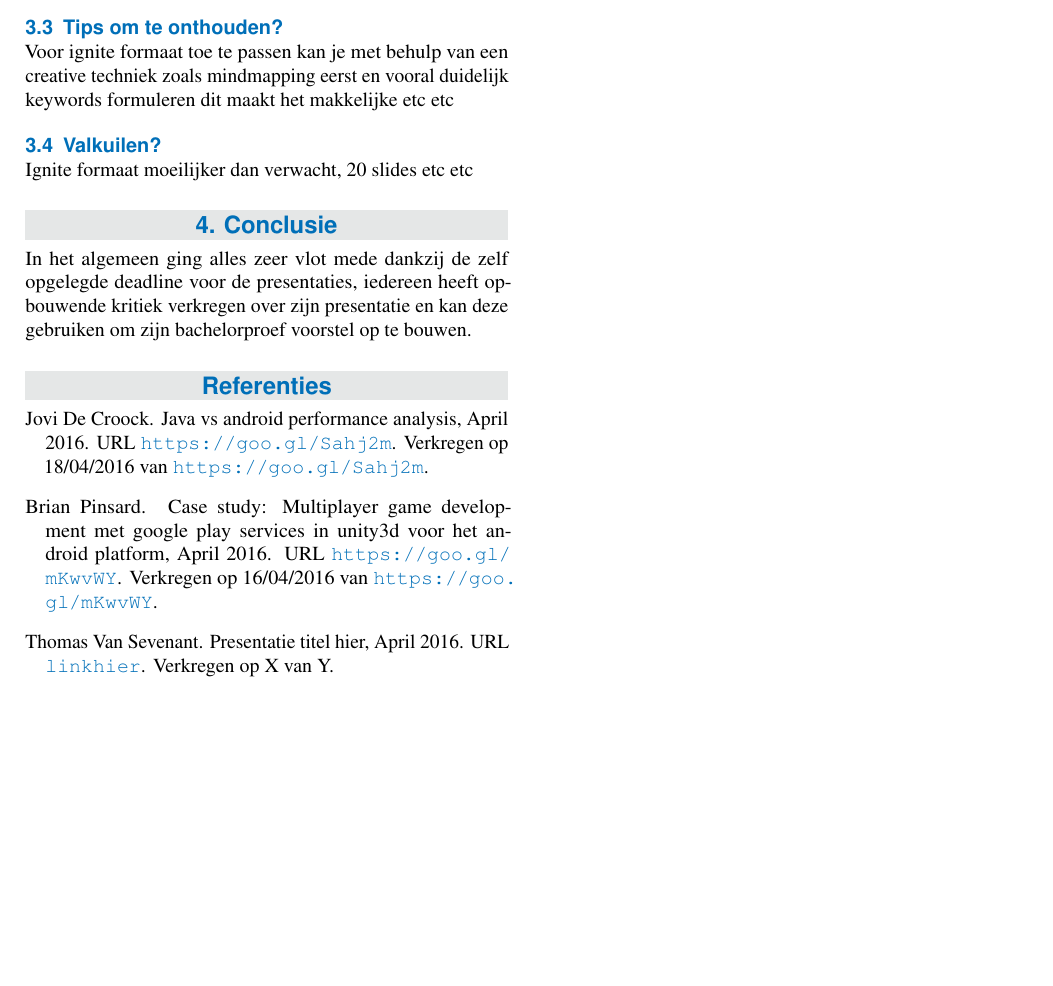
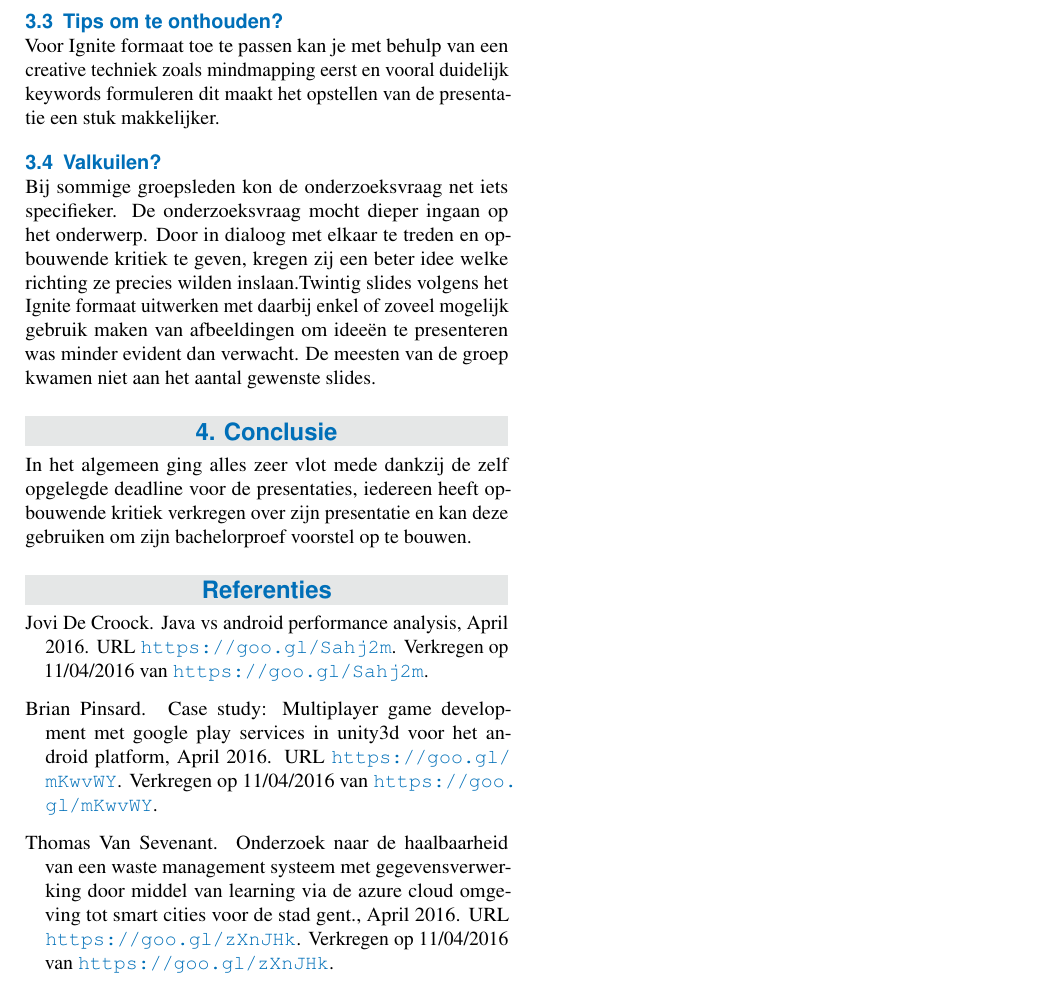
Before and after one commit to BrianPinsard/ozt-2a1, a LaTeX document (ignite_sessie/ignite_2A1_applicatieontwikkeling_mixed.tex, which reads ignite_sessie/Presentaties_biblio.bib): part of page 2 of 2, cut so that both start at the same text, the shorter picture padded with empty space. Compiled offline with pdfLaTeX; a missing bibliography style is replaced by a similar one.

Commit message:
- Thomas: Valkuilen + feedback + ppt referentie - Rename "appliactie..." --> "applicatie..." - Tips om te onthouden uitgeschreven

```diff
--- a/ignite_sessie/Presentaties_biblio.bib
+++ b/ignite_sessie/Presentaties_biblio.bib
@@ -11,3 +10,4 @@
+  note = 	  {Verkregen op 11/04/2016 van \url{https://goo.gl/mKwvWY}}
 }
 
 @Electronic{Willems2016,
@@ -21,3 +20,4 @@
+	note = 	    {Verkregen op 11/04/2016 van \url{https://goo.gl/d3RmHy}}
 }
 
 @Electronic{DeCroock2016,
@@ -31,11 +30,12 @@
+	note = 	    {Verkregen op 11/04/2016 van \url{https://goo.gl/Sahj2m}}
 }
 
 @Electronic{VanSevenant2016,
 	author =    {Van Sevenant, Thomas},
 	month =     apr,
 	year =      {2016},
-	title =     {Presentatie titel hier},
-	url =       {link hier},
-	timestamp = {tijd hier},
-	note = 	    {Verkregen op X van Y}
+	title =     {Onderzoek naar de haalbaarheid van een waste management systeem met gegevensverwerking door middel van learning via de Azure cloud omgeving tot Smart Cities voor de stad Gent.},
+	url =       {https://goo.gl/zXnJHk},
+	timestamp = {2016-04-11},
+	note = 	    {Verkregen op 11/04/2016 van \url{https://goo.gl/zXnJHk}}
 }
--- a/ignite_sessie/ignite_2A1_appliactieontwikkeling_mixed.tex
+++ b/ignite_sessie/ignite_2A1_applicatieontwikkeling_mixed.tex
@@ -120,11 +120,10 @@ Hij had een goed idee waar hij naartoe wou, maar zijn onderzoeksvraag was nog ni
 Zijn idee bestaat uit het testen van de performantie tussen Java en Android code, hoe snel eenzelfde stuk code met hetzelfde doel in Java en Android verwerkt word, dit zou gedaan worden via third party tools niet met de performance analytics van het IDE zelf. De voorbeelden van code die getest zouden worden zijn: basis code zoals bijvoorbeeld iteraties, recursies, \dots en databank vergelijking.
 
 \subsection{Tips om te onthouden?}
-Voor ignite formaat toe te passen kan je met behulp van een creative techniek zoals mindmapping eerst en vooral
-duidelijk keywords formuleren dit maakt het makkelijke etc etc
+Voor Ignite formaat toe te passen kan je met behulp van een creative techniek zoals mindmapping eerst en vooral duidelijk keywords formuleren dit maakt het opstellen van de presentatie een stuk makkelijker.
 
 \subsection{Valkuilen?}
-Ignite formaat moeilijker dan verwacht, 20 slides etc etc
+Bij sommige groepsleden kon de onderzoeksvraag net iets specifieker. De onderzoeksvraag mocht dieper ingaan op het onderwerp. Door in dialoog met elkaar te treden en opbouwende kritiek te geven, kregen zij een beter idee welke richting ze precies wilden inslaan.Twintig slides volgens het Ignite formaat uitwerken met daarbij enkel of zoveel mogelijk gebruik maken van afbeeldingen om ideeën te presenteren was minder evident dan verwacht. De meesten van de groep kwamen niet aan het aantal gewenste slides.
 
 \section{Conclusie}
 In het algemeen ging alles zeer vlot mede dankzij de zelf opgelegde deadline voor de presentaties, iedereen heeft opbouwende kritiek verkregen over zijn presentatie en kan deze gebruiken om zijn bachelorproef voorstel op te bouwen.
```
Also changed, not shown: ignite_sessie/ignite_2A1_appliactieontwikkeling_mixed.pdf (deleted), ignite_sessie/ignite_2A1_applicatieontwikkeling_mixed.pdf (added), ignite_sessie/presentaties/Brian_Pinsard_Presentatie_Bachelorproef.pdf (added), ignite_sessie/presentaties/Dieter_Willems_Presentatie_Bachelorproef.pdf (added), ignite_sessie/presentaties/Jovi_Decroock_Presentatie_Bachelorproef.pdf (added), ignite_sessie/presentaties/Thomas_Vansevenant_Presentatie_Bachelorproef.pdf (added), ignite_sessie/Presentaties_biblio.bib (9 more changed lines), ignite_sessie/ignite_2A1_applicatieontwikkeling_mixed.tex (2 more changed lines).
